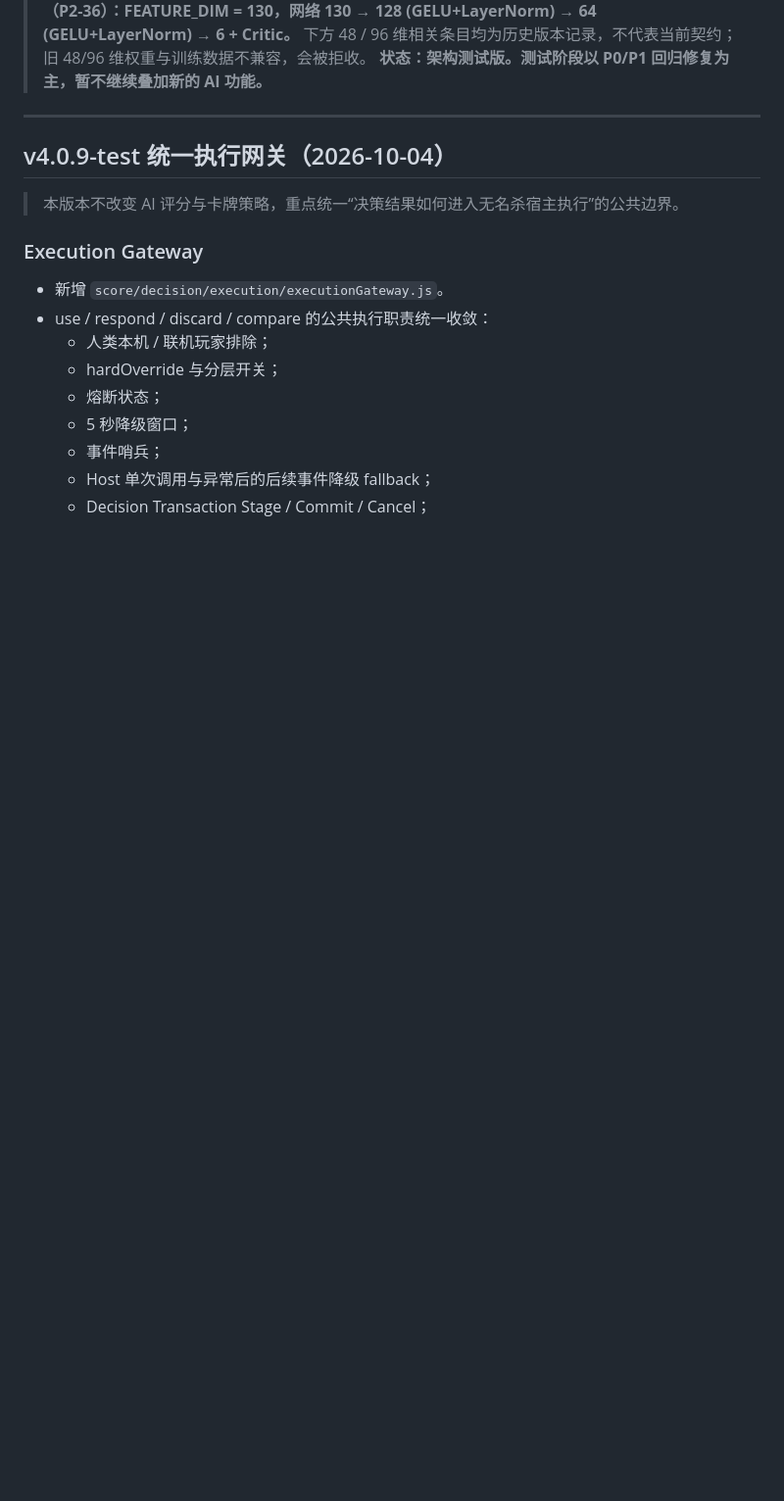
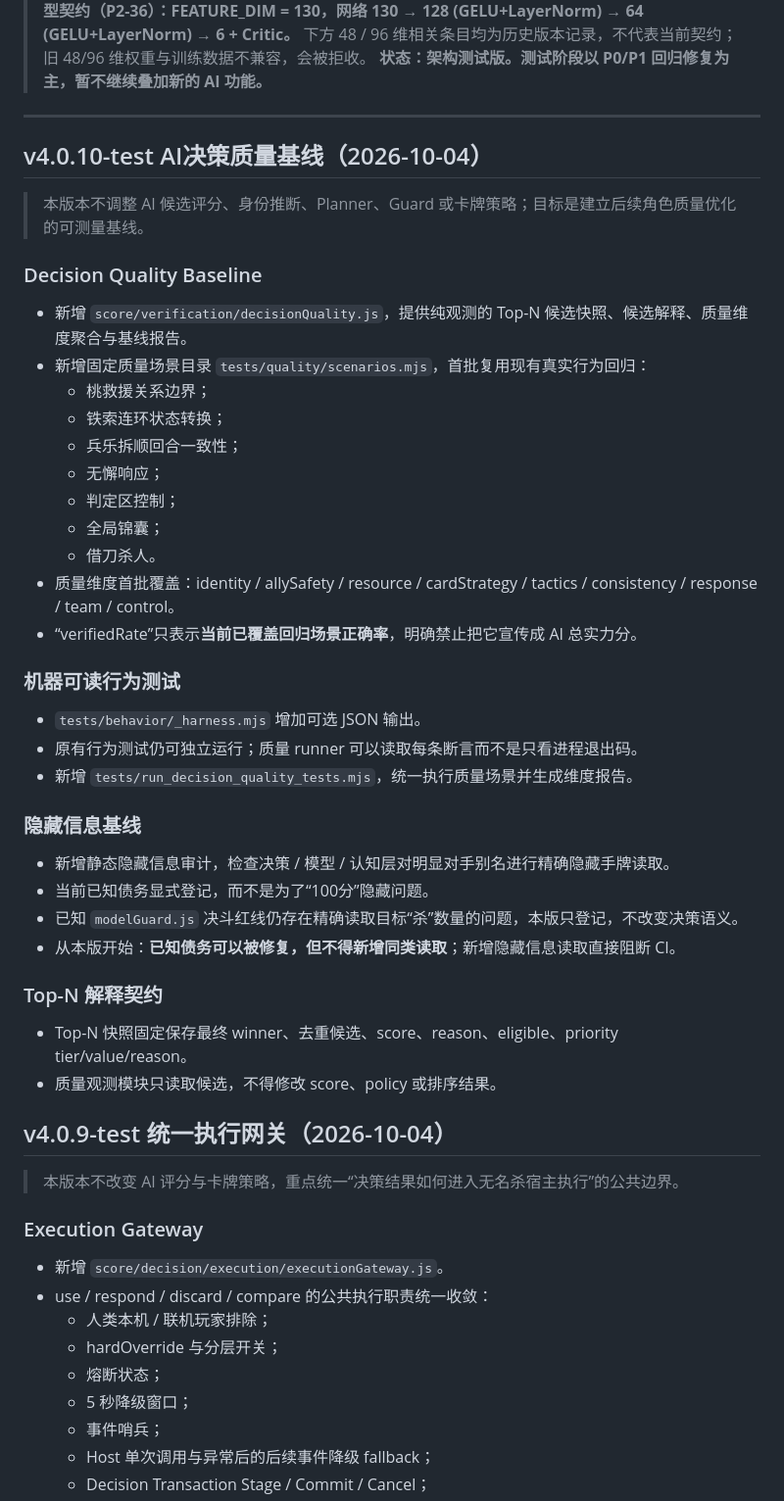
Before and after one commit to WeiqiaoCode/Noname-AI, a Markdown page: CHANGELOG.md, the part around one of its changes. Shown at 98% size. Rendered like a GitHub page; blank space fills up the shorter version.

Commit message:
文档：记录4.0.10 AI决策质量基线｜Document decision quality baseline

```diff
--- a/CHANGELOG.md
+++ b/CHANGELOG.md
@@ -7,6 +7,42 @@
 > **状态：架构测试版。测试阶段以 P0/P1 回归修复为主，暂不继续叠加新的 AI 功能。**
 
 ---
+
+## v4.0.10-test AI决策质量基线（2026-10-04）
+
+> 本版本不调整 AI 候选评分、身份推断、Planner、Guard 或卡牌策略；目标是建立后续角色质量优化的可测量基线。
+
+### Decision Quality Baseline
+
+- 新增 `score/verification/decisionQuality.js`，提供纯观测的 Top-N 候选快照、候选解释、质量维度聚合与基线报告。
+- 新增固定质量场景目录 `tests/quality/scenarios.mjs`，首批复用现有真实行为回归：
+  - 桃救援关系边界；
+  - 铁索连环状态转换；
+  - 兵乐拆顺回合一致性；
+  - 无懈响应；
+  - 判定区控制；
+  - 全局锦囊；
+  - 借刀杀人。
+- 质量维度首批覆盖：identity / allySafety / resource / cardStrategy / tactics / consistency / response / team / control。
+- “verifiedRate”只表示**当前已覆盖回归场景正确率**，明确禁止把它宣传成 AI 总实力分。
+
+### 机器可读行为测试
+
+- `tests/behavior/_harness.mjs` 增加可选 JSON 输出。
+- 原有行为测试仍可独立运行；质量 runner 可以读取每条断言而不是只看进程退出码。
+- 新增 `tests/run_decision_quality_tests.mjs`，统一执行质量场景并生成维度报告。
+
+### 隐藏信息基线
+
+- 新增静态隐藏信息审计，检查决策 / 模型 / 认知层对明显对手别名进行精确隐藏手牌读取。
+- 当前已知债务显式登记，而不是为了“100分”隐藏问题。
+- 已知 `modelGuard.js` 决斗红线仍存在精确读取目标“杀”数量的问题，本版只登记，不改变决策语义。
+- 从本版开始：**已知债务可以被修复，但不得新增同类读取**；新增隐藏信息读取直接阻断 CI。
+
+### Top-N 解释契约
+
+- Top-N 快照固定保存最终 winner、去重候选、score、reason、eligible、priority tier/value/reason。
+- 质量观测模块只读取候选，不得修改 score、policy 或排序结果。
 
 ## v4.0.9-test 统一执行网关（2026-10-04）
 
```
Also changed, not shown: other parts of CHANGELOG.md (+1 -1 lines).
